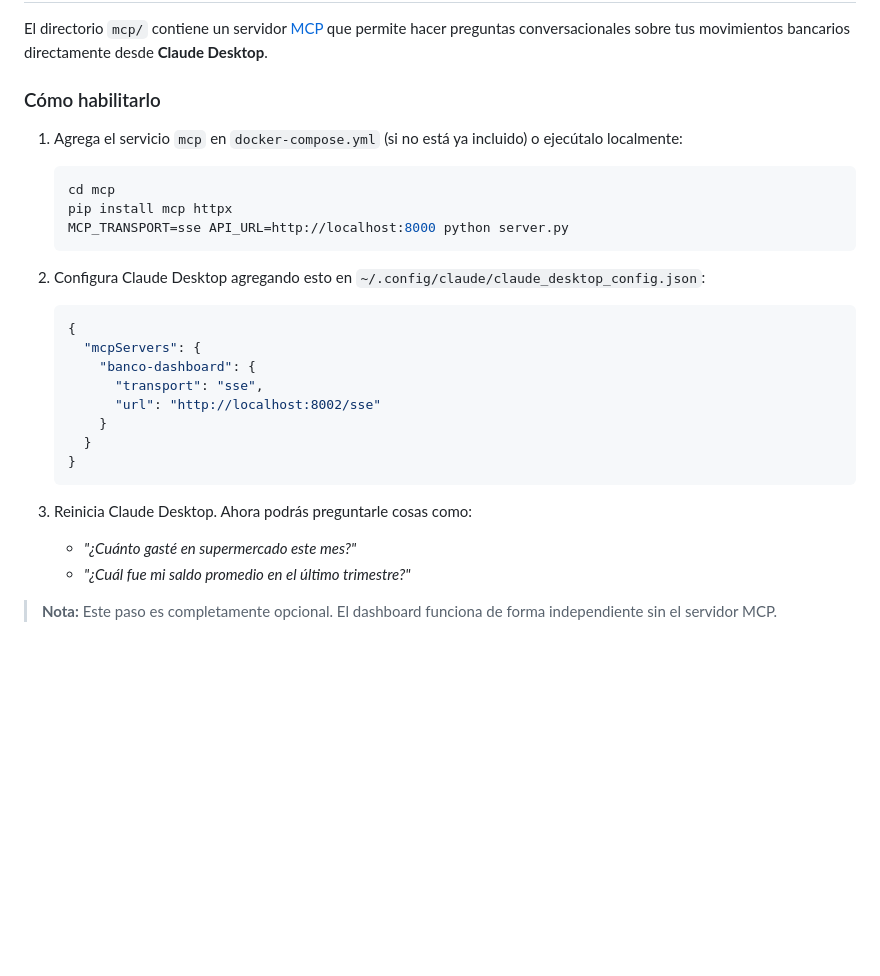
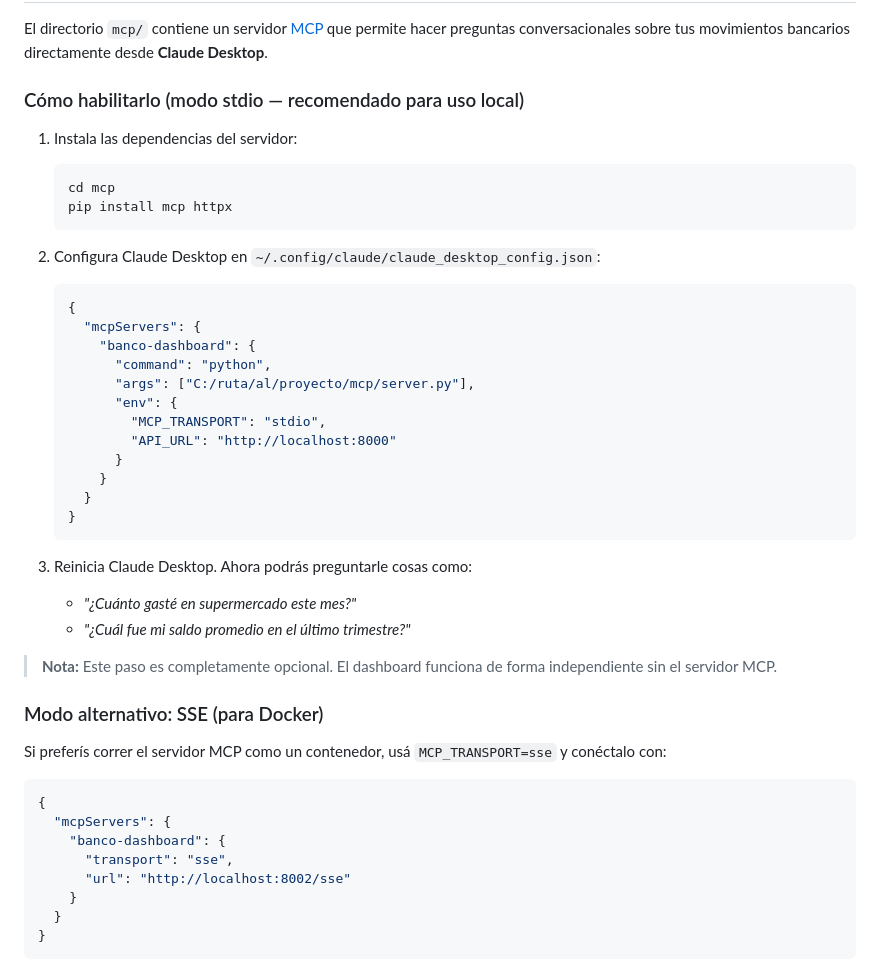
Before and after one commit to Riccino22/finance-tracker, a Markdown page: README.md, the part around the change. Drawn GitHub-style; blank space fills up the shorter version.

Commit message:
docs: update MCP server setup instructions for local

````diff
--- a/README.md
+++ b/README.md
@@ -101,22 +101,25 @@ dashboard_banco/
 
 El directorio `mcp/` contiene un servidor [MCP](https://modelcontextprotocol.io/) que permite hacer preguntas conversacionales sobre tus movimientos bancarios directamente desde **Claude Desktop**.
 
-### Cómo habilitarlo
+### Cómo habilitarlo (modo stdio — recomendado para uso local)
 
-1. Agrega el servicio `mcp` en `docker-compose.yml` (si no está ya incluido) o ejecútalo localmente:
+1. Instala las dependencias del servidor:
    ```bash
    cd mcp
    pip install mcp httpx
-   MCP_TRANSPORT=sse API_URL=http://localhost:8000 python server.py
    ```
 
-2. Configura Claude Desktop agregando esto en `~/.config/claude/claude_desktop_config.json`:
+2. Configura Claude Desktop en `~/.config/claude/claude_desktop_config.json`:
    ```json
    {
      "mcpServers": {
        "banco-dashboard": {
-         "transport": "sse",
-         "url": "http://localhost:8002/sse"
+         "command": "python",
+         "args": ["C:/ruta/al/proyecto/mcp/server.py"],
+         "env": {
+           "MCP_TRANSPORT": "stdio",
+           "API_URL": "http://localhost:8000"
+         }
        }
      }
    }
@@ -127,3 +130,17 @@ El directorio `mcp/` contiene un servidor [MCP](https://modelcontextprotocol.io/
    - *"¿Cuál fue mi saldo promedio en el último trimestre?"*
 
 > **Nota:** Este paso es completamente opcional. El dashboard funciona de forma independiente sin el servidor MCP.
+
+### Modo alternativo: SSE (para Docker)
+
+Si preferís correr el servidor MCP como un contenedor, usá `MCP_TRANSPORT=sse` y conéctalo con:
+```json
+{
+  "mcpServers": {
+    "banco-dashboard": {
+      "transport": "sse",
+      "url": "http://localhost:8002/sse"
+    }
+  }
+}
+```
````
